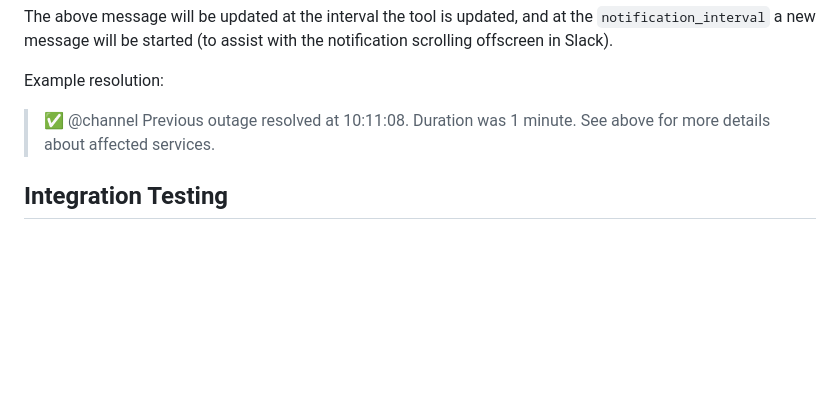
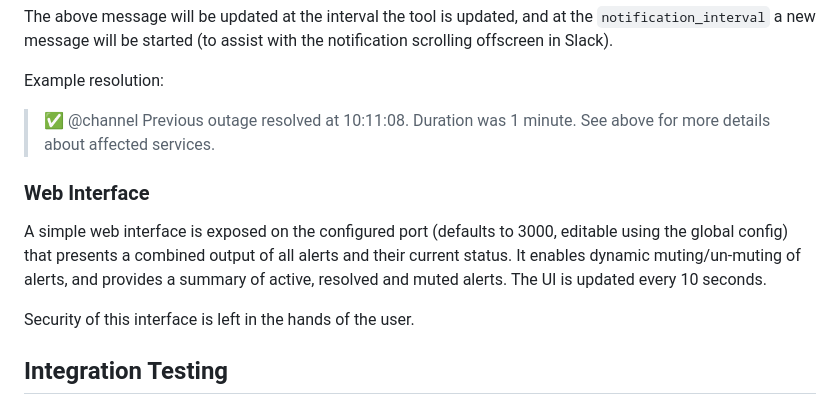
Before and after one commit to Rohland/barky, a Markdown page: README.md, the part around the change. Drawn GitHub-style; blank space fills up the shorter version.

Commit message:
:pencil: updating docs

```diff
--- a/README.md
+++ b/README.md
@@ -599,6 +599,14 @@ Example resolution:
 > ✅ @channel Previous outage resolved at 10:11:08. Duration was 1 minute.
 > See above for more details about affected services.
 
+### Web Interface
+
+A simple web interface is exposed on the configured port (defaults to 3000, editable using the global config) that presents a combined output
+of all alerts and their current status. It enables dynamic muting/un-muting of alerts, and provides a summary of
+active, resolved and muted alerts. The UI is updated every 10 seconds.
+
+Security of this interface is left in the hands of the user.
+
 ## Integration Testing
 
 Configure a local `.env.local` file with the configuration as outlined in the documentation above, and then execute
```
